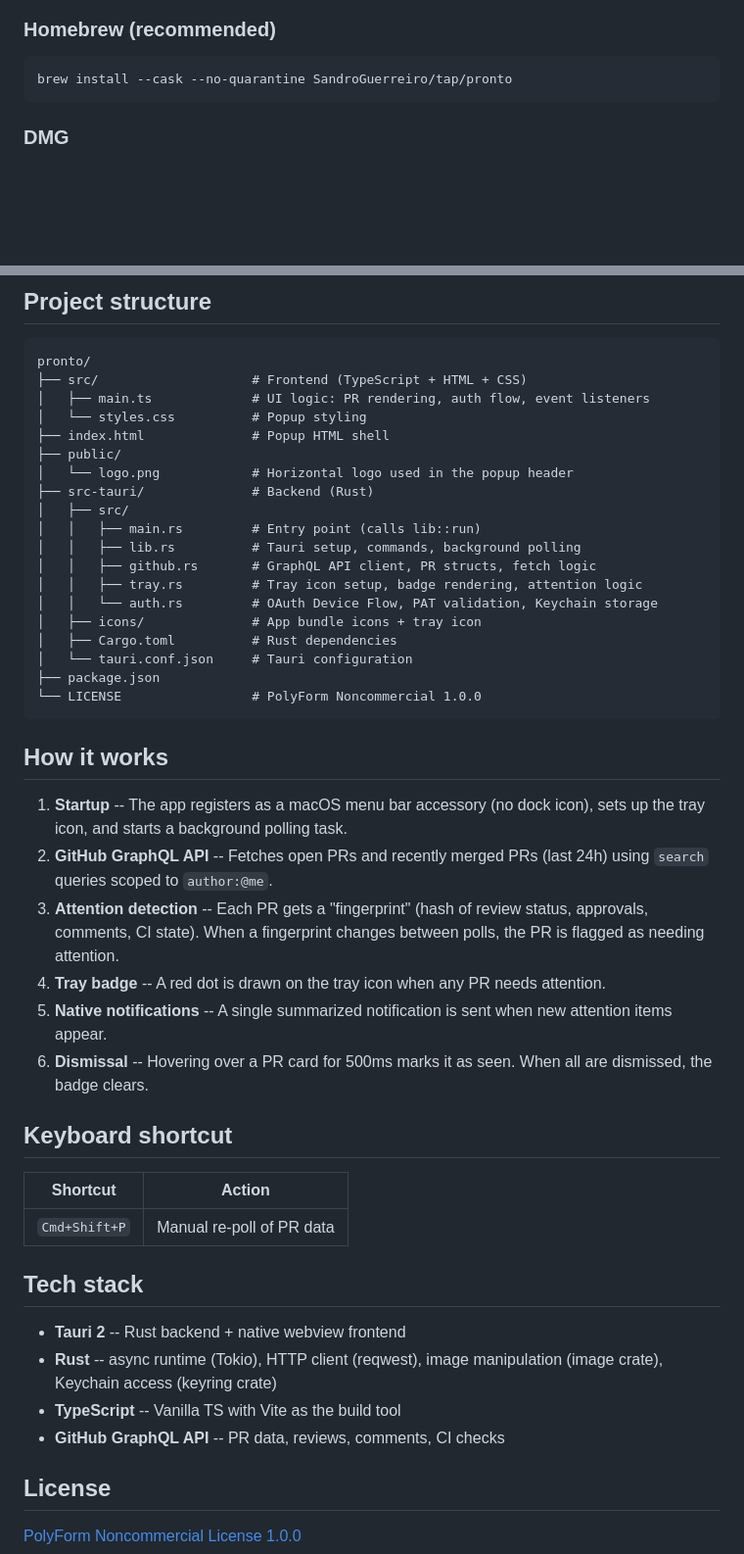
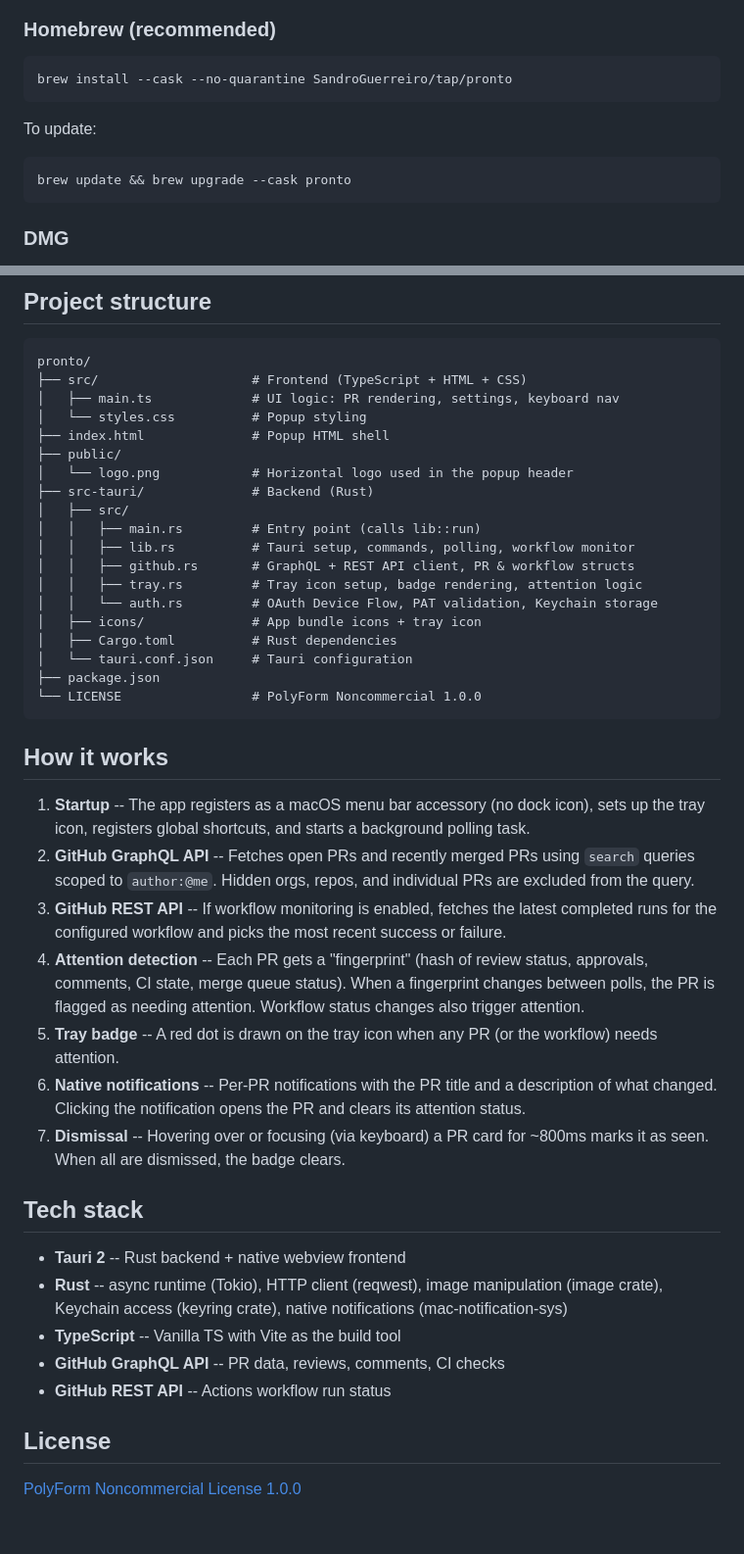
Before and after one commit to SandroGuerreiro/pronto, a Markdown page: README.md, 2 parts joined by grey strips. Shown at 98% size. Drawn GitHub-style; blank space fills up the shorter version.

````diff
--- a/README.md
+++ b/README.md
@@ -29,6 +38,12 @@ Built with [Tauri](https://tauri.app) (Rust) and Vanilla TypeScript.
 
 ```bash
 brew install --cask --no-quarantine SandroGuerreiro/tap/pronto
+```
+
+To update:
+
+```bash
+brew update && brew upgrade --cask pronto
 ```
 
 ### DMG
@@ -106,7 +156,7 @@ The built `.dmg` will be at `src-tauri/target/release/bundle/dmg/`.
 ```
 pronto/
 ├── src/                    # Frontend (TypeScript + HTML + CSS)
-│   ├── main.ts             # UI logic: PR rendering, auth flow, event listeners
+│   ├── main.ts             # UI logic: PR rendering, settings, keyboard nav
 │   └── styles.css          # Popup styling
 ├── index.html              # Popup HTML shell
 ├── public/
@@ -114,8 +164,8 @@ pronto/
 ├── src-tauri/              # Backend (Rust)
 │   ├── src/
 │   │   ├── main.rs         # Entry point (calls lib::run)
-│   │   ├── lib.rs          # Tauri setup, commands, background polling
-│   │   ├── github.rs       # GraphQL API client, PR structs, fetch logic
+│   │   ├── lib.rs          # Tauri setup, commands, polling, workflow monitor
+│   │   ├── github.rs       # GraphQL + REST API client, PR & workflow structs
 │   │   ├── tray.rs         # Tray icon setup, badge rendering, attention logic
 │   │   └── auth.rs         # OAuth Device Flow, PAT validation, Keychain storage
 │   ├── icons/              # App bundle icons + tray icon
@@ -127,25 +177,21 @@ pronto/
 
 ## How it works
 
-1. **Startup** -- The app registers as a macOS menu bar accessory (no dock icon), sets up the tray icon, and starts a background polling task.
-2. **GitHub GraphQL API** -- Fetches open PRs and recently merged PRs (last 24h) using `search` queries scoped to `author:@me`.
-3. **Attention detection** -- Each PR gets a "fingerprint" (hash of review status, approvals, comments, CI state). When a fingerprint changes between polls, the PR is flagged as needing attention.
-4. **Tray badge** -- A red dot is drawn on the tray icon when any PR needs attention.
-5. **Native notifications** -- A single summarized notification is sent when new attention items appear.
-6. **Dismissal** -- Hovering over a PR card for 500ms marks it as seen. When all are dismissed, the badge clears.
-
-## Keyboard shortcut
-
-| Shortcut | Action |
-| --- | --- |
-| `Cmd+Shift+P` | Manual re-poll of PR data |
+1. **Startup** -- The app registers as a macOS menu bar accessory (no dock icon), sets up the tray icon, registers global shortcuts, and starts a background polling task.
+2. **GitHub GraphQL API** -- Fetches open PRs and recently merged PRs using `search` queries scoped to `author:@me`. Hidden orgs, repos, and individual PRs are excluded from the query.
+3. **GitHub REST API** -- If workflow monitoring is enabled, fetches the latest completed runs for the configured workflow and picks the most recent success or failure.
+4. **Attention detection** -- Each PR gets a "fingerprint" (hash of review status, approvals, comments, CI state, merge queue status). When a fingerprint changes between polls, the PR is flagged as needing attention. Workflow status changes also trigger attention.
+5. **Tray badge** -- A red dot is drawn on the tray icon when any PR (or the workflow) needs attention.
+6. **Native notifications** -- Per-PR notifications with the PR title and a description of what changed. Clicking the notification opens the PR and clears its attention status.
+7. **Dismissal** -- Hovering over or focusing (via keyboard) a PR card for ~800ms marks it as seen. When all are dismissed, the badge clears.
 
 ## Tech stack
 
 - **Tauri 2** -- Rust backend + native webview frontend
-- **Rust** -- async runtime (Tokio), HTTP client (reqwest), image manipulation (image crate), Keychain access (keyring crate)
+- **Rust** -- async runtime (Tokio), HTTP client (reqwest), image manipulation (image crate), Keychain access (keyring crate), native notifications (mac-notification-sys)
 - **TypeScript** -- Vanilla TS with Vite as the build tool
 - **GitHub GraphQL API** -- PR data, reviews, comments, CI checks
+- **GitHub REST API** -- Actions workflow run status
 
 ## License
 
````
Also changed, not shown: other parts of README.md (+50 -6 lines).
